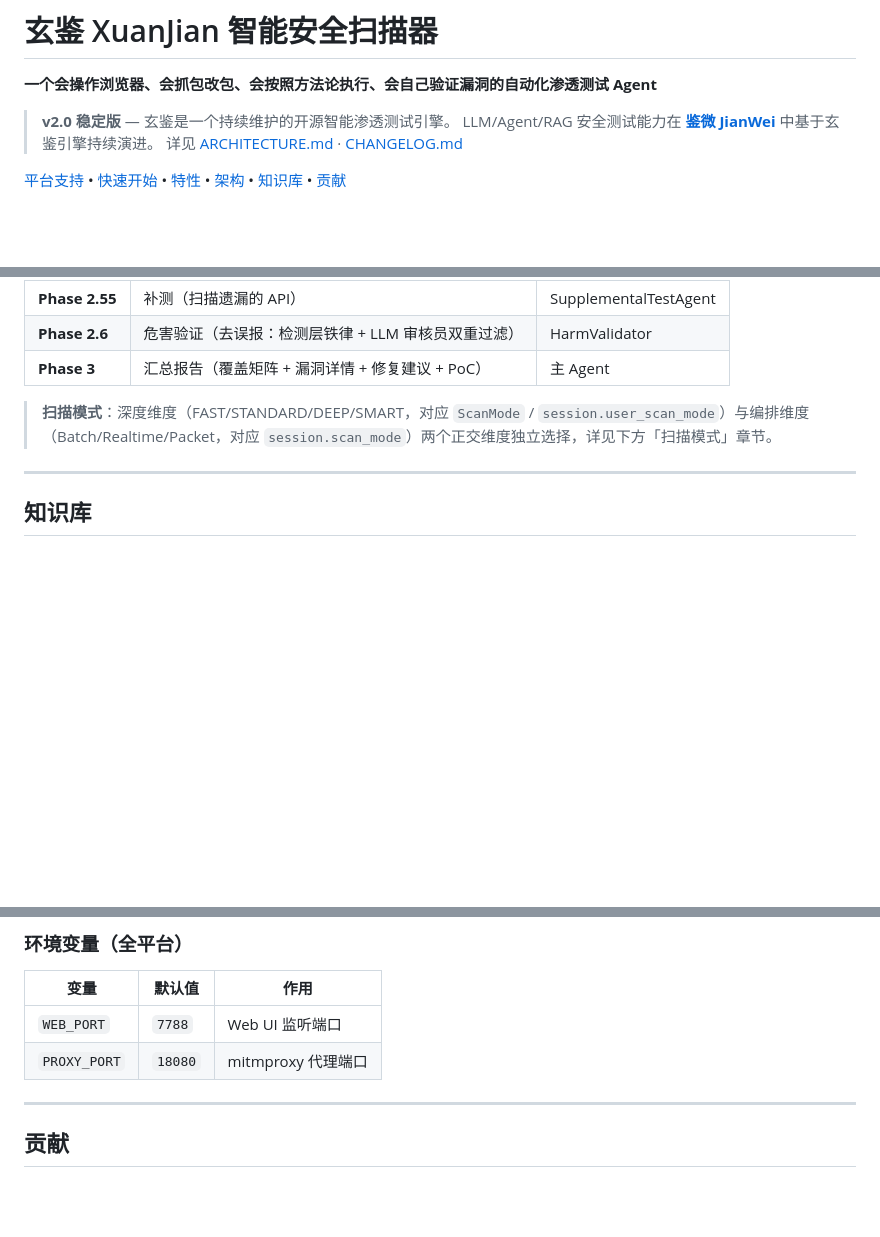
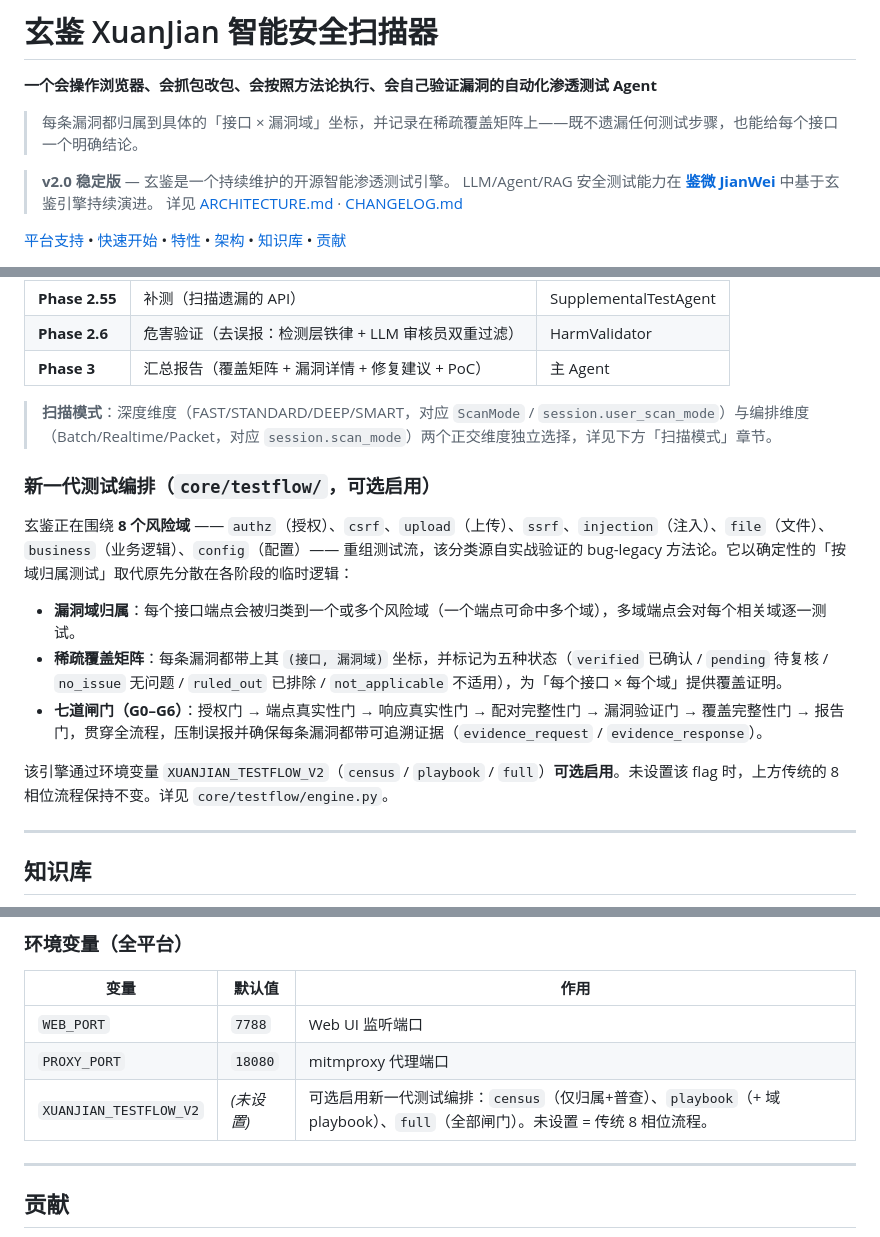
Before and after one commit to yzdily/xuanjian, a Markdown page: README.zh.md, 3 parts joined by grey strips. Rendered like a GitHub page; blank space fills up the shorter version.

```diff
--- a/README.zh.md
+++ b/README.zh.md
@@ -1,6 +1,8 @@
 # 玄鉴 XuanJian 智能安全扫描器
 
 **一个会操作浏览器、会抓包改包、会按照方法论执行、会自己验证漏洞的自动化渗透测试 Agent**
+
+> 每条漏洞都归属到具体的「接口 × 漏洞域」坐标，并记录在稀疏覆盖矩阵上——既不遗漏任何测试步骤，也能给每个接口一个明确结论。
 
 > **v2.0 稳定版** — 玄鉴是一个持续维护的开源智能渗透测试引擎。
 > LLM/Agent/RAG 安全测试能力在 [**鉴微 JianWei**](https://github.com/yzdily/jianwei) 中基于玄鉴引擎持续演进。
@@ -253,6 +255,16 @@ cd burp-plugin && ./gradlew jar
 
 > **扫描模式**：深度维度（FAST/STANDARD/DEEP/SMART，对应 `ScanMode` / `session.user_scan_mode`）与编排维度（Batch/Realtime/Packet，对应 `session.scan_mode`）两个正交维度独立选择，详见下方「扫描模式」章节。
 
+### 新一代测试编排（`core/testflow/`，可选启用）
+
+玄鉴正在围绕 **8 个风险域** —— `authz`（授权）、`csrf`、`upload`（上传）、`ssrf`、`injection`（注入）、`file`（文件）、`business`（业务逻辑）、`config`（配置）—— 重组测试流，该分类源自实战验证的 bug-legacy 方法论。它以确定性的「按域归属测试」取代原先分散在各阶段的临时逻辑：
+
+- **漏洞域归属**：每个接口端点会被归类到一个或多个风险域（一个端点可命中多个域），多域端点会对每个相关域逐一测试。
+- **稀疏覆盖矩阵**：每条漏洞都带上其 `(接口, 漏洞域)` 坐标，并标记为五种状态（`verified` 已确认 / `pending` 待复核 / `no_issue` 无问题 / `ruled_out` 已排除 / `not_applicable` 不适用），为「每个接口 × 每个域」提供覆盖证明。
+- **七道闸门（G0–G6）**：授权门 → 端点真实性门 → 响应真实性门 → 配对完整性门 → 漏洞验证门 → 覆盖完整性门 → 报告门，贯穿全流程，压制误报并确保每条漏洞都带可追溯证据（`evidence_request` / `evidence_response`）。
+
+该引擎通过环境变量 `XUANJIAN_TESTFLOW_V2`（`census` / `playbook` / `full`）**可选启用**。未设置该 flag 时，上方传统的 8 相位流程保持不变。详见 `core/testflow/engine.py`。
+
 ---
 
 ## 知识库
@@ -383,6 +395,7 @@ taskkill /F /PID <pid>       # 强制结束
 |---|---|---|
 | `WEB_PORT` | `7788` | Web UI 监听端口 |
 | `PROXY_PORT` | `18080` | mitmproxy 代理端口 |
+| `XUANJIAN_TESTFLOW_V2` | _(未设置)_ | 可选启用新一代测试编排：`census`（仅归属+普查）、`playbook`（+ 域 playbook）、`full`（全部闸门）。未设置 = 传统 8 相位流程。 |
 
 ---
 
```
Also changed, not shown: README.md (+13 -0 lines).
